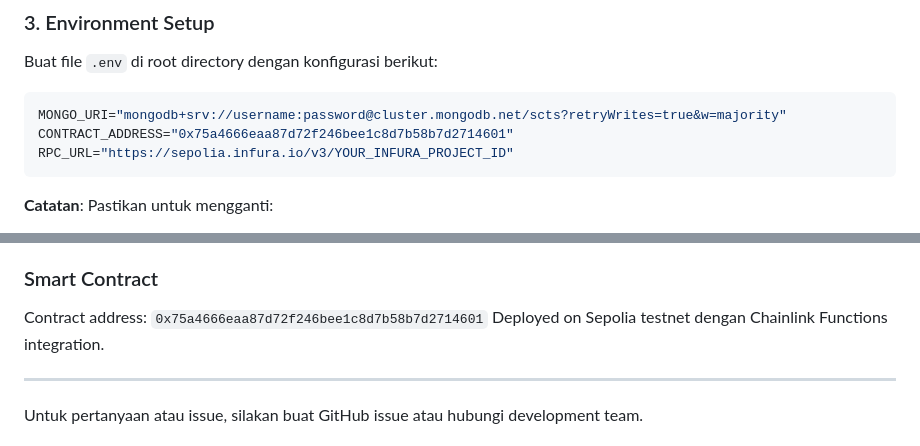
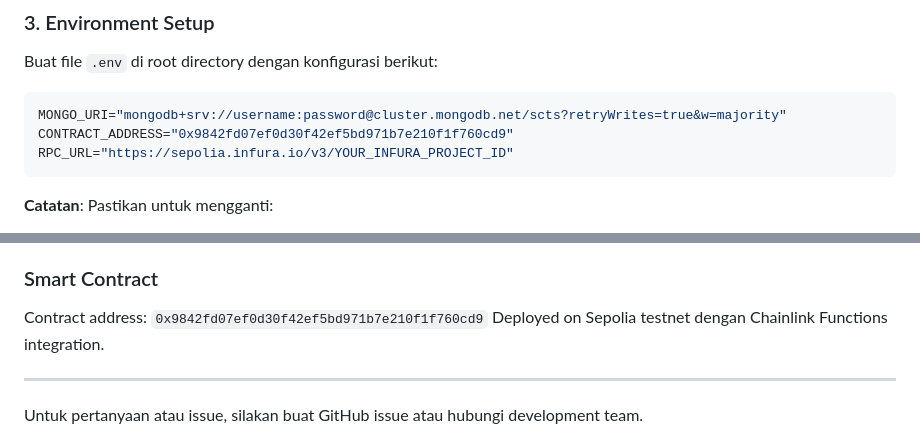
Before and after one commit to farreladriann/SCTS, a Markdown page: README.md, 2 parts joined by grey strips. GitHub-like rendering.

Commit message:
fix: update contract address in README to the correct deployed address

````diff
--- a/README.md
+++ b/README.md
@@ -52,7 +52,7 @@ npm install
 Buat file `.env` di root directory dengan konfigurasi berikut:
 ```env
 MONGO_URI="mongodb+srv://username:password@cluster.mongodb.net/scts?retryWrites=true&w=majority"
-CONTRACT_ADDRESS="0x75a4666eaa87d72f246bee1c8d7b58b7d2714601"
+CONTRACT_ADDRESS="0x9842fd07ef0d30f42ef5bd971b7e210f1f760cd9"
 RPC_URL="https://sepolia.infura.io/v3/YOUR_INFURA_PROJECT_ID"
 ```
 
@@ -145,7 +145,7 @@ Backend menyediakan API endpoints:
 - **API error**: Check MongoDB connection dan pastikan .env sudah benar
 
 ### Smart Contract
-Contract address: `0x75a4666eaa87d72f246bee1c8d7b58b7d2714601`
+Contract address: `0x9842fd07ef0d30f42ef5bd971b7e210f1f760cd9`
 Deployed on Sepolia testnet dengan Chainlink Functions integration.
 
 ---
````
